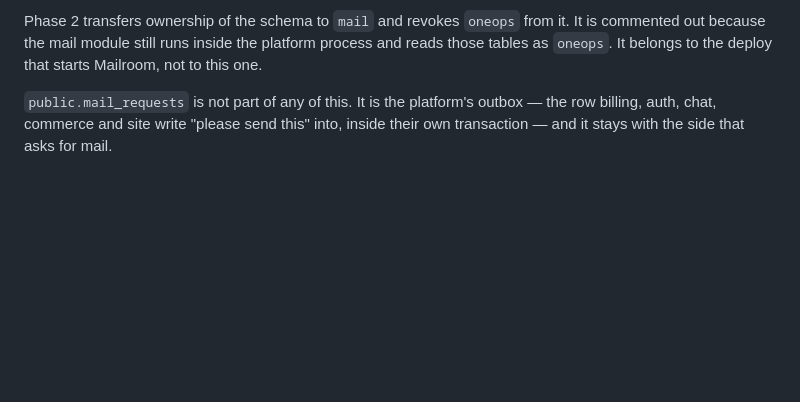
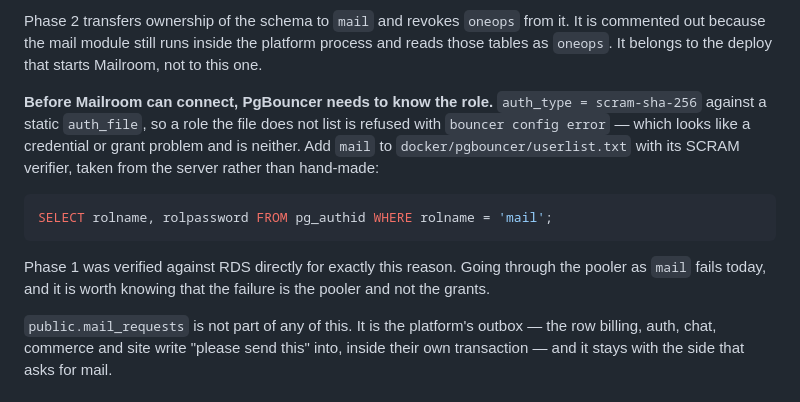
Before and after one commit to prabhixtechnologies/infra, a Markdown page: deploy/RUNBOOK-rds.md, the part around the change. Drawn GitHub-style; blank space fills up the shorter version.

Commit message:
Note that PgBouncer has to be told about the mail role
auth_type is scram-sha-256 against a static auth_file, so a role the file does
not list is refused with "bouncer config error" -- which reads as a credential
or a grant problem and is neither. Found while verifying phase 1 in production:
the grants were right and the pooler still would not let the role in.

Phase 1 was therefore verified against RDS directly, which is worth writing
down alongside the fix, because the next person to try it through the pooler
will see the same misleading failure.

Co-authored-by: Cursor <cursoragent@cursor.com>

````diff
--- a/deploy/RUNBOOK-rds.md
+++ b/deploy/RUNBOOK-rds.md
@@ -124,6 +124,19 @@ the one with an invented id failed on the constraint, and `SELECT` on `organizat
 Phase 2 transfers ownership of the schema to `mail` and revokes `oneops` from it. It is commented
 out because the mail module still runs inside the platform process and reads those tables as
 `oneops`. It belongs to the deploy that starts Mailroom, not to this one.
+
+**Before Mailroom can connect, PgBouncer needs to know the role.** `auth_type = scram-sha-256`
+against a static `auth_file`, so a role the file does not list is refused with `bouncer config
+error` — which looks like a credential or grant problem and is neither. Add `mail` to
+`docker/pgbouncer/userlist.txt` with its SCRAM verifier, taken from the server rather than
+hand-made:
+
+```sql
+SELECT rolname, rolpassword FROM pg_authid WHERE rolname = 'mail';
+```
+
+Phase 1 was verified against RDS directly for exactly this reason. Going through the pooler as
+`mail` fails today, and it is worth knowing that the failure is the pooler and not the grants.
 
 `public.mail_requests` is not part of any of this. It is the platform's outbox — the row billing,
 auth, chat, commerce and site write "please send this" into, inside their own transaction — and it
````
